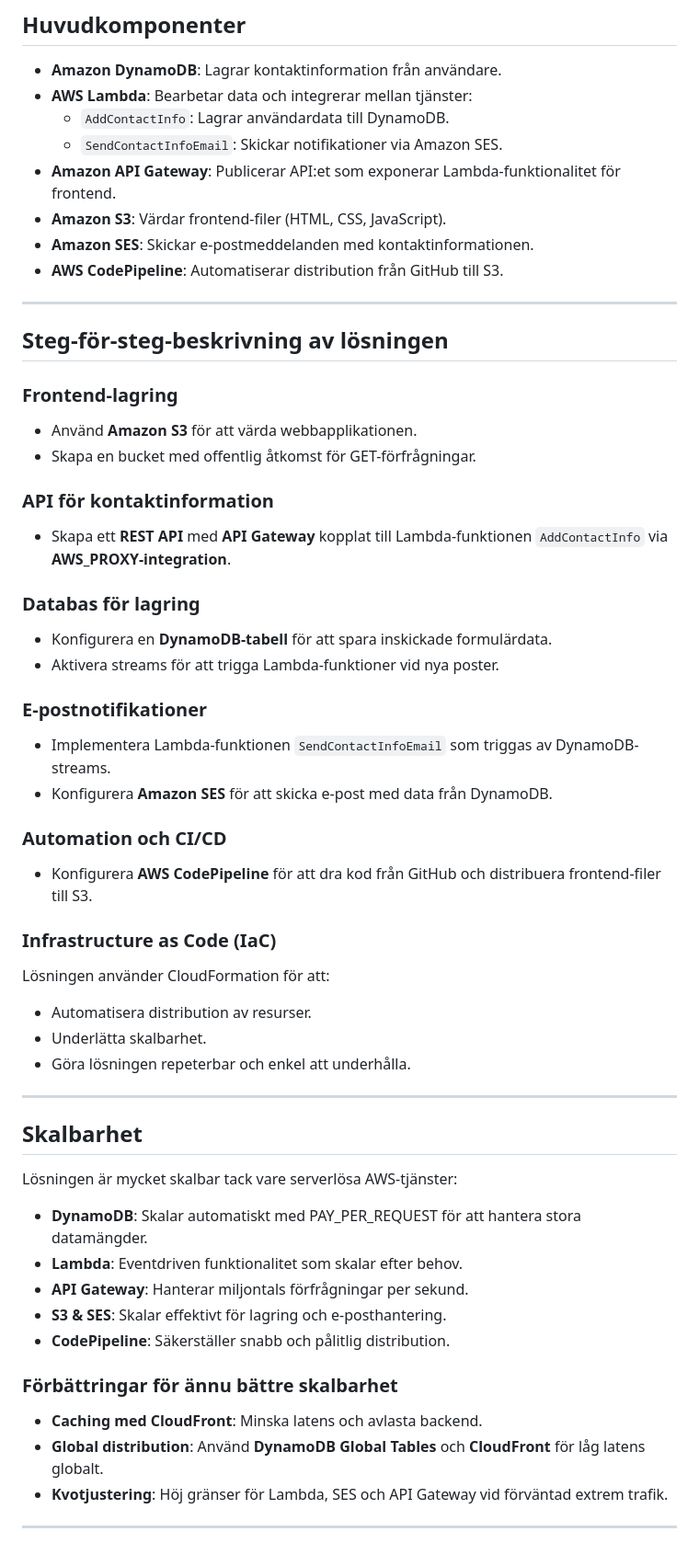
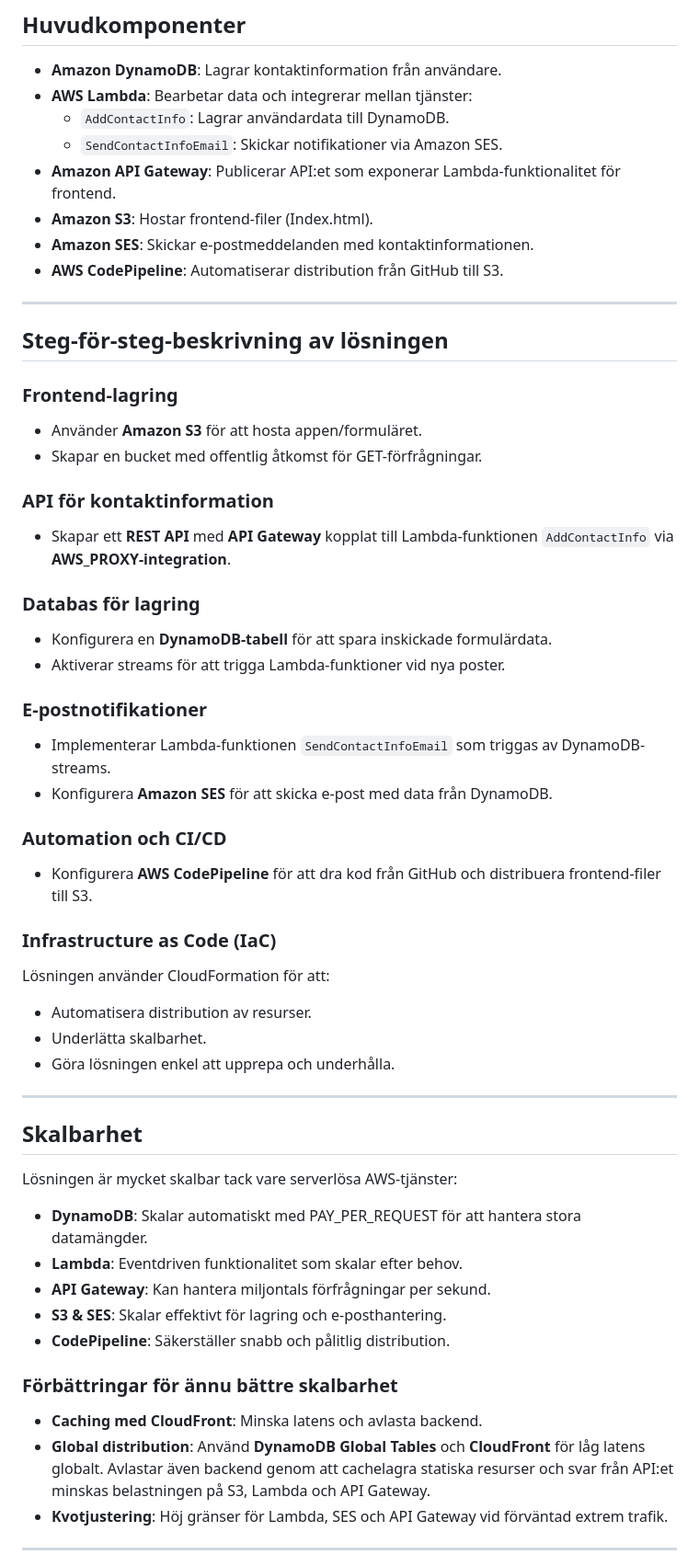
Before and after one commit to Zekath85/Tenta3, a Markdown page: README.md, the part around one of its changes. Shown at 92% size. GitHub-like rendering.

```diff
--- a/README.md
+++ b/README.md
@@ -9,7 +9,7 @@ Lösningen är byggd med **AWS CloudFormation** och inkluderar följande:
   - `AddContactInfo`: Lagrar användardata till DynamoDB.
   - `SendContactInfoEmail`: Skickar notifikationer via Amazon SES.
 - **Amazon API Gateway**: Publicerar API:et som exponerar Lambda-funktionalitet för frontend.
-- **Amazon S3**: Värdar frontend-filer (HTML, CSS, JavaScript).
+- **Amazon S3**: Hostar frontend-filer (Index.html).
 - **Amazon SES**: Skickar e-postmeddelanden med kontaktinformationen.
 - **AWS CodePipeline**: Automatiserar distribution från GitHub till S3.
 
@@ -17,18 +17,18 @@ Lösningen är byggd med **AWS CloudFormation** och inkluderar följande:
 
 ## **Steg-för-steg-beskrivning av lösningen**
 ### **Frontend-lagring**
-- Använd **Amazon S3** för att värda webbapplikationen.
-- Skapa en bucket med offentlig åtkomst för GET-förfrågningar.
+- Använder **Amazon S3** för att hosta appen/formuläret.
+- Skapar en bucket med offentlig åtkomst för GET-förfrågningar.
 
 ### **API för kontaktinformation**
-- Skapa ett **REST API** med **API Gateway** kopplat till Lambda-funktionen `AddContactInfo` via **AWS_PROXY-integration**.
+- Skapar ett **REST API** med **API Gateway** kopplat till Lambda-funktionen `AddContactInfo` via **AWS_PROXY-integration**.
 
 ### **Databas för lagring**
 - Konfigurera en **DynamoDB-tabell** för att spara inskickade formulärdata.
-- Aktivera streams för att trigga Lambda-funktioner vid nya poster.
+- Aktiverar streams för att trigga Lambda-funktioner vid nya poster.
 
 ### **E-postnotifikationer**
-- Implementera Lambda-funktionen `SendContactInfoEmail` som triggas av DynamoDB-streams.
+- Implementerar Lambda-funktionen `SendContactInfoEmail` som triggas av DynamoDB-streams.
 - Konfigurera **Amazon SES** för att skicka e-post med data från DynamoDB.
 
 ### **Automation och CI/CD**
@@ -38,7 +38,7 @@ Lösningen är byggd med **AWS CloudFormation** och inkluderar följande:
 Lösningen använder CloudFormation för att:
 - Automatisera distribution av resurser.
 - Underlätta skalbarhet.
-- Göra lösningen repeterbar och enkel att underhålla.
+- Göra lösningen enkel att upprepa och underhålla.
 
 ---
 
@@ -46,13 +46,13 @@ Lösningen använder CloudFormation för att:
 Lösningen är mycket skalbar tack vare serverlösa AWS-tjänster:
 - **DynamoDB**: Skalar automatiskt med PAY_PER_REQUEST för att hantera stora datamängder.
 - **Lambda**: Eventdriven funktionalitet som skalar efter behov.
-- **API Gateway**: Hanterar miljontals förfrågningar per sekund.
+- **API Gateway**: Kan hantera miljontals förfrågningar per sekund.
 - **S3 & SES**: Skalar effektivt för lagring och e-posthantering.
 - **CodePipeline**: Säkerställer snabb och pålitlig distribution.
 
 ### **Förbättringar för ännu bättre skalbarhet**
 - **Caching med CloudFront**: Minska latens och avlasta backend.
-- **Global distribution**: Använd **DynamoDB Global Tables** och **CloudFront** för låg latens globalt.
+- **Global distribution**: Använd **DynamoDB Global Tables** och **CloudFront** för låg latens globalt. Avlastar även backend genom att cachelagra statiska resurser och svar från API:et minskas belastningen på S3, Lambda och API Gateway.
 - **Kvotjustering**: Höj gränser för Lambda, SES och API Gateway vid förväntad extrem trafik.
 
 ---
```
Also changed, not shown: other parts of README.md (+9 -13 lines).
